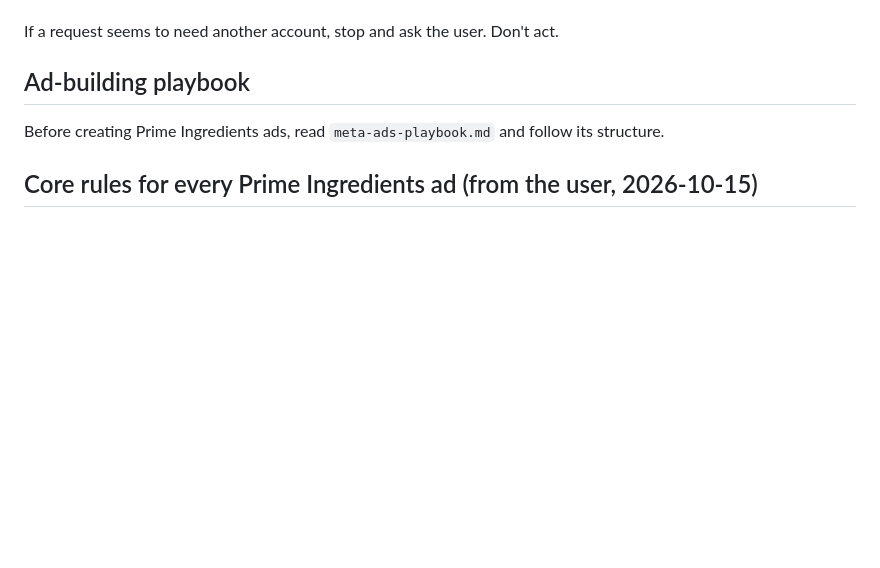
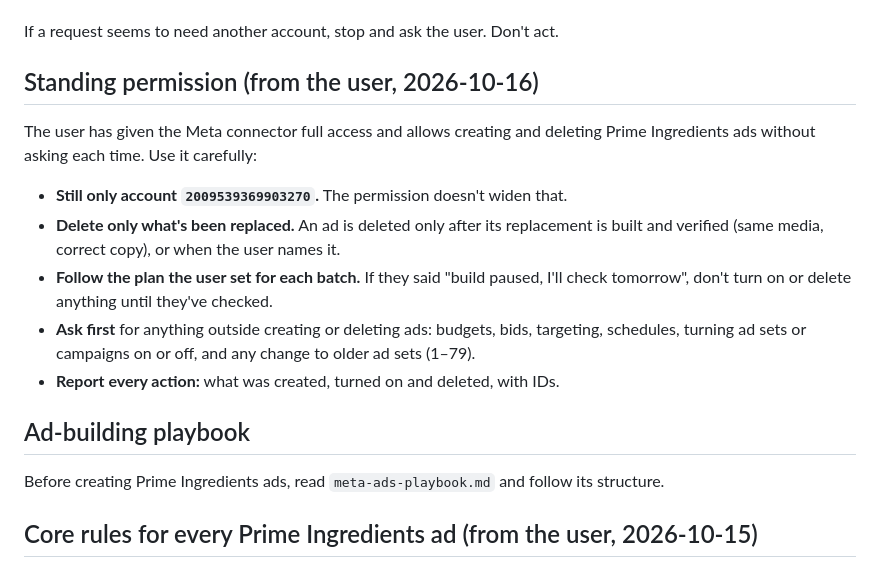
Before and after one commit to mediagoldshorecapital-source/Merin, a Markdown page: CLAUDE.md, the part around the change. Drawn GitHub-style; blank space fills up the shorter version.

Commit message:
Record standing create/delete permission and its limits
Co-Authored-By: Claude Opus 5.5 <noreply@anthropic.com>
Claude-Session: https://claude.ai/code/session_018D2ucWbodk68LtGvhR2Qit

```diff
--- a/CLAUDE.md
+++ b/CLAUDE.md
@@ -26,6 +26,15 @@ Prime Ingredients (`2009539369903270`) is the ONLY Meta ad account you may use.
 - Any other account that shows up later
 
 If a request seems to need another account, stop and ask the user. Don't act.
+
+## Standing permission (from the user, 2026-10-16)
+
+The user has given the Meta connector full access and allows creating and deleting Prime Ingredients ads without asking each time. Use it carefully:
+- **Still only account `2009539369903270`.** The permission doesn't widen that.
+- **Delete only what's been replaced.** An ad is deleted only after its replacement is built and verified (same media, correct copy), or when the user names it.
+- **Follow the plan the user set for each batch.** If they said "build paused, I'll check tomorrow", don't turn on or delete anything until they've checked.
+- **Ask first** for anything outside creating or deleting ads: budgets, bids, targeting, schedules, turning ad sets or campaigns on or off, and any change to older ad sets (1–79).
+- **Report every action:** what was created, turned on and deleted, with IDs.
 
 ## Ad-building playbook
 
```
